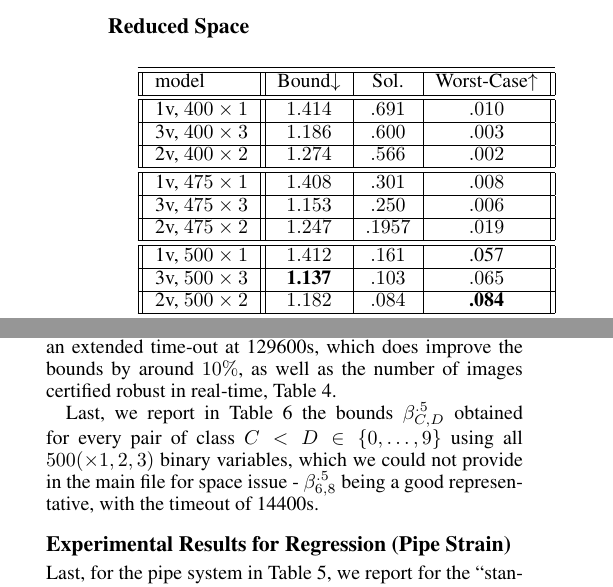
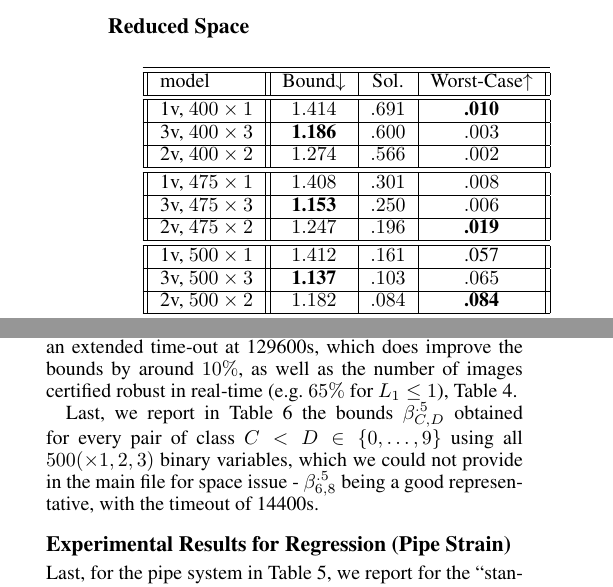
Before and after one commit to blaisegenest/vericompensate, a LaTeX document (AAAI2026/Sup.tex, which reads AAAI2026/moreexp.tex): two parts of the columns of page 4 of 5, joined at a grey line, cut so that both start at the same text. Compiled offline with pdfLaTeX.

Commit message:
some sutff

```diff
--- a/AAAI2026/moreexp.tex
+++ b/AAAI2026/moreexp.tex
@@ -86,13 +86,13 @@ far insufficient to prove that any image is robust in real-time. As expected, th
 	\centering
 	\begin{tabular}{||l||c|c|c||}\hline\hline
 		model &        Bound$\downarrow$ &  Sol. &      Worst-Case$\uparrow$ \\\hline \hline
-1v, $400 \times 1$ & $1.414$ &  $.691$ & $.010$ \\\hline
-3v, $400 \times 3$ & $1.186$ & $.600$ & $.003$ \\\hline
+1v, $400 \times 1$ & $1.414$ &  $.691$ & {\bf .010} \\\hline
+3v, $400 \times 3$ & {\bf 1.186} & $.600$ & $.003$ \\\hline
 2v, $400 \times 2$ & $1.274$ & $.566$ & $.002$ \\\hline\hline
 
 1v, $475 \times 1$ &  $1.408$ & $.301$ & $.008$  \\\hline
-3v, $475 \times 3$ &  $1.153$ & $.250$ & $.006$ \\ \hline
-2v, $475 \times 2$ &  $1.247$ & $.1957$ & $.019$ \\\hline\hline
+3v, $475 \times 3$ &  {\bf 1.153} & $.250$ & $.006$ \\ \hline
+2v, $475 \times 2$ &  $1.247$ & $.196$ & {\bf .019} \\\hline\hline
 
 1v, $500 \times 1$ & $1.412$ & $.161$ & .057 \\\hline
 3v, $500 \times 3$ & {\bf 1.137} & $.103$ & $.065$\\\hline
@@ -111,7 +111,7 @@ As for Table~\ref{table.mnist}, it helps the MILP solver converge towards closer
 
 
 Notice that the MILP process is far from converging (large difference between the Bound and the Solution) after 4 hours (14400s), and we can use a much longer
-runtime to obtain better bounds. We did experiment the "3v" model with an extended time-out at 129600s, which does improve the bounds by around $10\%$, as well as the number of images certified robust in real-time, Table~\ref{table.cert}.
+runtime to obtain better bounds. We did experiment the "3v" model with an extended time-out at 129600s, which does improve the bounds by around $10\%$, as well as the number of images certified robust in real-time (e.g. $65\%$ for $L_1 \leq 1$), Table~\ref{table.cert}.
 
 Last, we report in Table~\ref{table.pair} the bounds $\beta^{.5}_{C,D}$ obtained for every pair of class $C < D \in \{0, \ldots, 9\}$ using all $500 (\times 1,2,3) $ binary variables, which we could not provide in the main file for space issue - $\beta^{.5}_{6,8}$ being a good representative, with the timeout of 14400s.
 
```
